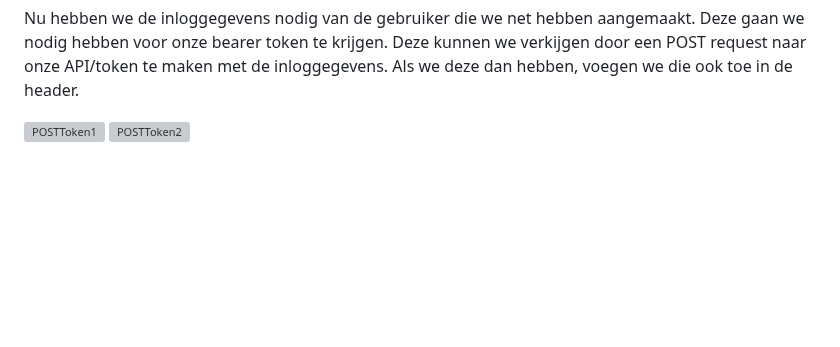
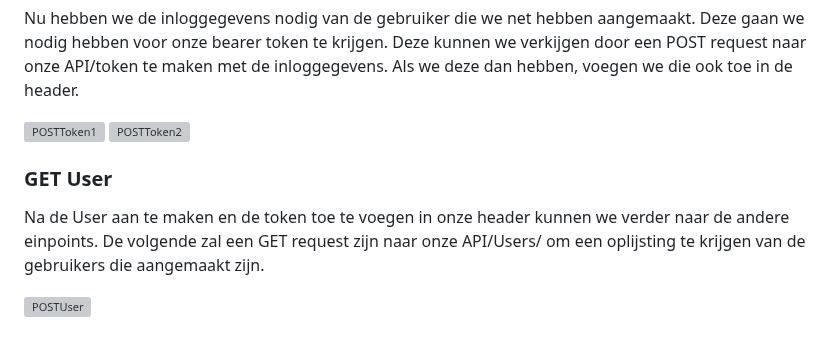
Before and after one commit to LarsRoefs/herexamen_project_api_development, a Markdown page: README.md, the part around the change. GitHub-like rendering; blank space fills up the shorter version; grey boxes are pictures that could not be loaded.

```diff
--- a/README.md
+++ b/README.md
@@ -21,3 +21,8 @@
 
 ![POSTToken1](https://drive.google.com/uc?export=view&id=1UvQkhqlYrqerGyxMpoPyRkeYUAQDvs-v)
 ![POSTToken2](https://drive.google.com/uc?export=view&id=1FQAUWmmZJzl-0wAHlN_TBSRo3HWu9o8K)
+
+<h3>GET User</h3>
+<p>Na de User aan te maken en de token toe te voegen in onze header kunnen we verder naar de andere einpoints. De volgende zal een GET request zijn naar onze API/Users/ om een oplijsting te krijgen van de gebruikers die aangemaakt zijn.</p>
+
+![POSTUser](https://drive.google.com/uc?export=view&id=1oe8es3MgcffY0Zh58b0cF2u7z0V54bEK)
```
